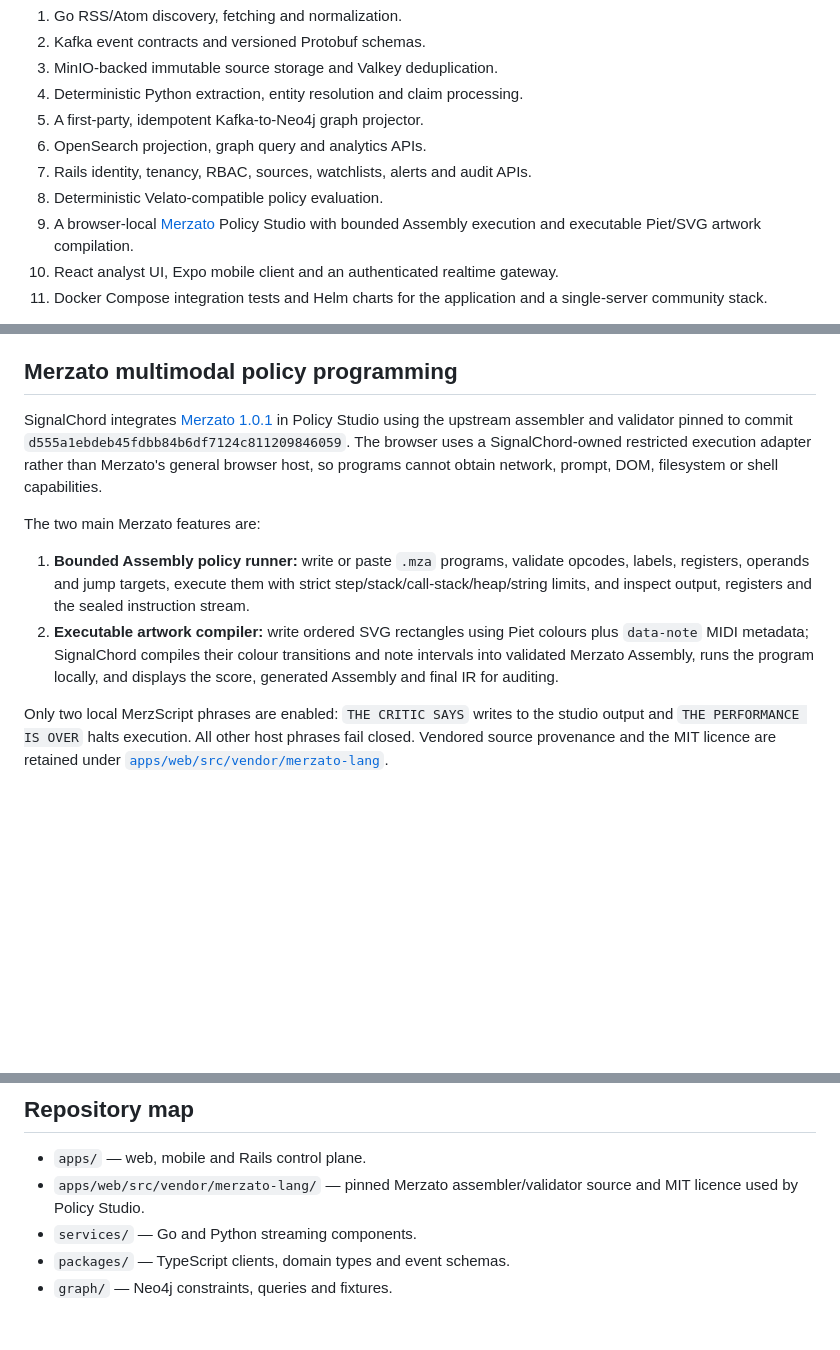
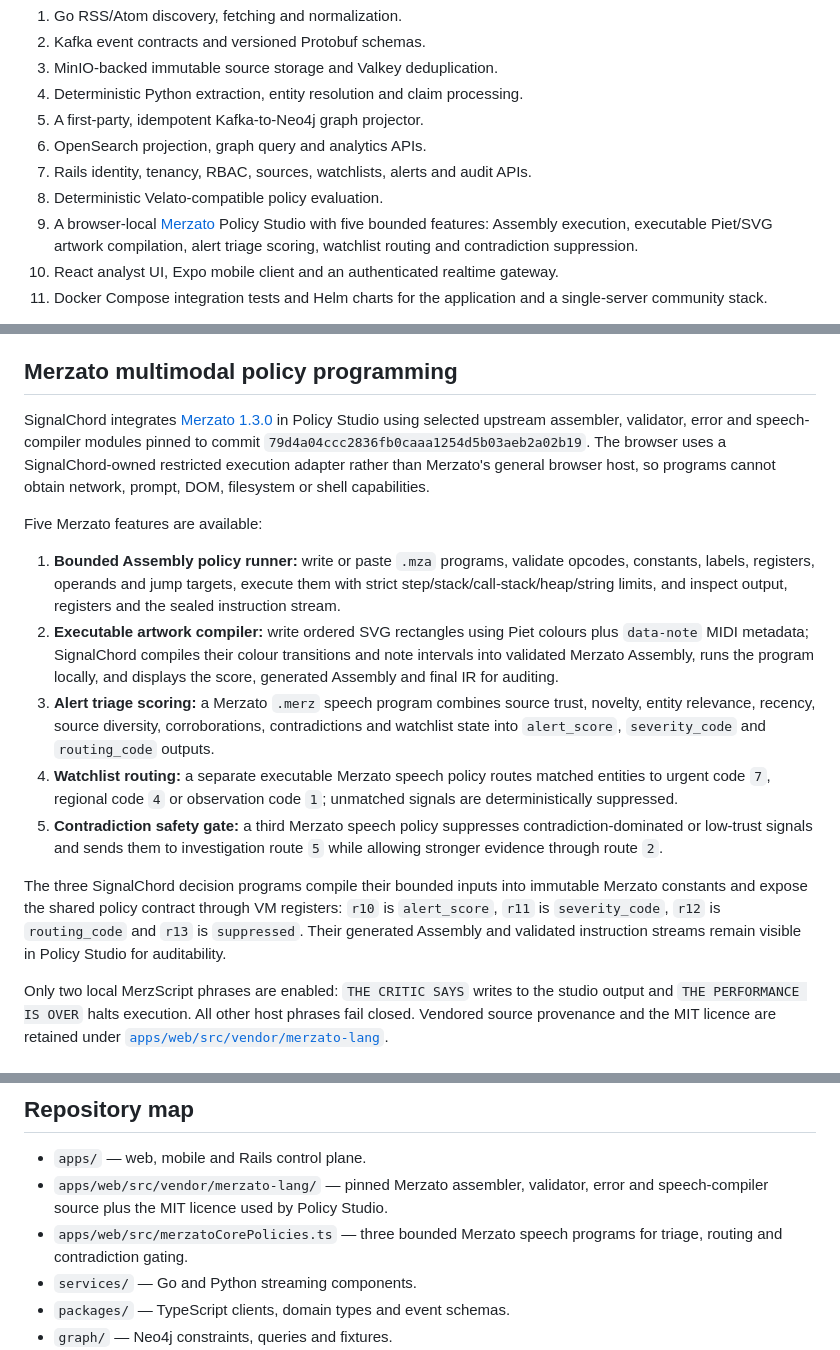
Before and after one commit to Pepitodrop/signalchord, a Markdown page: README.md, 3 parts joined by grey strips. Drawn GitHub-style; blank space fills up the shorter version.

Commit message:
Document five Merzato Policy Studio features

```diff
--- a/README.md
+++ b/README.md
@@ -18,7 +18,7 @@ The reference article-to-alert flow includes:
 6. OpenSearch projection, graph query and analytics APIs.
 7. Rails identity, tenancy, RBAC, sources, watchlists, alerts and audit APIs.
 8. Deterministic Velato-compatible policy evaluation.
-9. A browser-local [Merzato](https://github.com/Pepitodrop/merzato-lang) Policy Studio with bounded Assembly execution and executable Piet/SVG artwork compilation.
+9. A browser-local [Merzato](https://github.com/Pepitodrop/merzato-lang) Policy Studio with five bounded features: Assembly execution, executable Piet/SVG artwork compilation, alert triage scoring, watchlist routing and contradiction suppression.
 10. React analyst UI, Expo mobile client and an authenticated realtime gateway.
 11. Docker Compose integration tests and Helm charts for the application and a single-server community stack.
 
@@ -82,12 +82,17 @@ The two requested stylistic showcase pieces use broad genre characteristics only
 
 ## Merzato multimodal policy programming
 
-SignalChord integrates [Merzato 1.0.1](https://github.com/Pepitodrop/merzato-lang) in Policy Studio using the upstream assembler and validator pinned to commit `d555a1ebdeb45fdbb84b6df7124c811209846059`. The browser uses a SignalChord-owned restricted execution adapter rather than Merzato's general browser host, so programs cannot obtain network, prompt, DOM, filesystem or shell capabilities.
+SignalChord integrates [Merzato 1.3.0](https://github.com/Pepitodrop/merzato-lang) in Policy Studio using selected upstream assembler, validator, error and speech-compiler modules pinned to commit `79d4a04ccc2836fb0caaa1254d5b03aeb2a02b19`. The browser uses a SignalChord-owned restricted execution adapter rather than Merzato's general browser host, so programs cannot obtain network, prompt, DOM, filesystem or shell capabilities.
 
-The two main Merzato features are:
+Five Merzato features are available:
 
-1. **Bounded Assembly policy runner:** write or paste `.mza` programs, validate opcodes, labels, registers, operands and jump targets, execute them with strict step/stack/call-stack/heap/string limits, and inspect output, registers and the sealed instruction stream.
+1. **Bounded Assembly policy runner:** write or paste `.mza` programs, validate opcodes, constants, labels, registers, operands and jump targets, execute them with strict step/stack/call-stack/heap/string limits, and inspect output, registers and the sealed instruction stream.
 2. **Executable artwork compiler:** write ordered SVG rectangles using Piet colours plus `data-note` MIDI metadata; SignalChord compiles their colour transitions and note intervals into validated Merzato Assembly, runs the program locally, and displays the score, generated Assembly and final IR for auditing.
+3. **Alert triage scoring:** a Merzato `.merz` speech program combines source trust, novelty, entity relevance, recency, source diversity, corroborations, contradictions and watchlist state into `alert_score`, `severity_code` and `routing_code` outputs.
+4. **Watchlist routing:** a separate executable Merzato speech policy routes matched entities to urgent code `7`, regional code `4` or observation code `1`; unmatched signals are deterministically suppressed.
+5. **Contradiction safety gate:** a third Merzato speech policy suppresses contradiction-dominated or low-trust signals and sends them to investigation route `5` while allowing stronger evidence through route `2`.
+
+The three SignalChord decision programs compile their bounded inputs into immutable Merzato constants and expose the shared policy contract through VM registers: `r10` is `alert_score`, `r11` is `severity_code`, `r12` is `routing_code` and `r13` is `suppressed`. Their generated Assembly and validated instruction streams remain visible in Policy Studio for auditability.
 
 Only two local MerzScript phrases are enabled: `THE CRITIC SAYS` writes to the studio output and `THE PERFORMANCE IS OVER` halts execution. All other host phrases fail closed. Vendored source provenance and the MIT licence are retained under [`apps/web/src/vendor/merzato-lang`](apps/web/src/vendor/merzato-lang).
 
@@ -132,7 +137,8 @@ See [Single-server Kubernetes](docs/single-server-kubernetes.md), [Deployment](d
 ## Repository map
 
 - `apps/` — web, mobile and Rails control plane.
-- `apps/web/src/vendor/merzato-lang/` — pinned Merzato assembler/validator source and MIT licence used by Policy Studio.
+- `apps/web/src/vendor/merzato-lang/` — pinned Merzato assembler, validator, error and speech-compiler source plus the MIT licence used by Policy Studio.
+- `apps/web/src/merzatoCorePolicies.ts` — three bounded Merzato speech programs for triage, routing and contradiction gating.
 - `services/` — Go and Python streaming components.
 - `packages/` — TypeScript clients, domain types and event schemas.
 - `graph/` — Neo4j constraints, queries and fixtures.
```
Also changed, not shown: other parts of README.md (+2 -2 lines).
